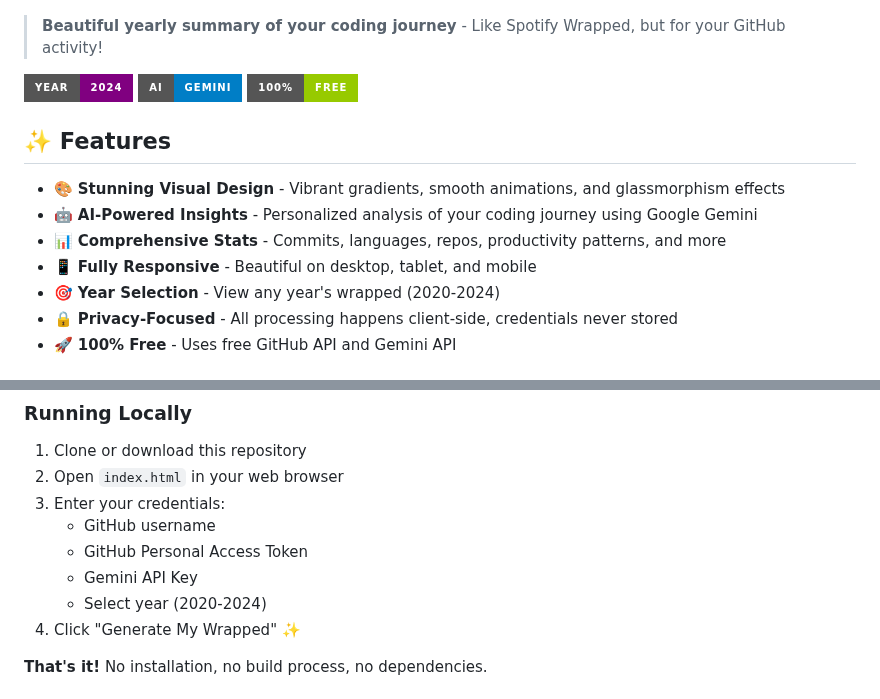
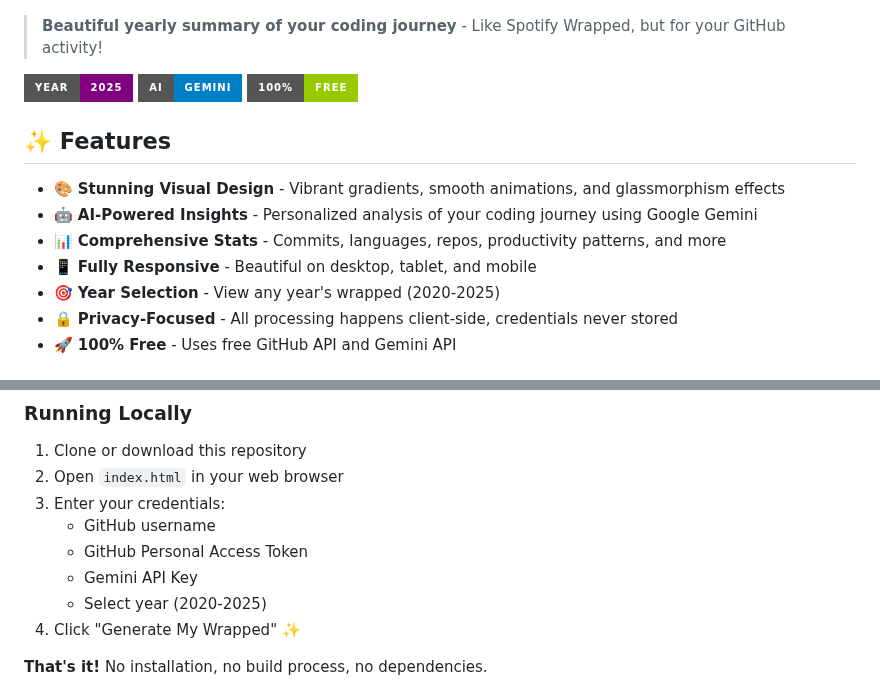
Before and after one commit to 01Developer95/GitHub-Wrapped, a Markdown page: README.md, 2 parts joined by grey strips. GitHub-like rendering; badges without logos.

```diff
--- a/README.md
+++ b/README.md
@@ -4,7 +4,7 @@
 
 > **Beautiful yearly summary of your coding journey** - Like Spotify Wrapped, but for your GitHub activity!
 
-![GitHub Wrapped](https://img.shields.io/badge/Year-2024-purple?style=for-the-badge)
+![GitHub Wrapped](https://img.shields.io/badge/Year-2025-purple?style=for-the-badge)
 ![AI Powered](https://img.shields.io/badge/AI-Gemini-blue?style=for-the-badge)
 ![Free](https://img.shields.io/badge/100%25-Free-green?style=for-the-badge)
 
@@ -14,7 +14,7 @@
 - 🤖 **AI-Powered Insights** - Personalized analysis of your coding journey using Google Gemini
 - 📊 **Comprehensive Stats** - Commits, languages, repos, productivity patterns, and more
 - 📱 **Fully Responsive** - Beautiful on desktop, tablet, and mobile
-- 🎯 **Year Selection** - View any year's wrapped (2020-2024)
+- 🎯 **Year Selection** - View any year's wrapped (2020-2025)
 - 🔒 **Privacy-Focused** - All processing happens client-side, credentials never stored
 - 🚀 **100% Free** - Uses free GitHub API and Gemini API
 
@@ -47,7 +47,7 @@ For your own data, you'll need:
    - GitHub username
    - GitHub Personal Access Token
    - Gemini API Key
-   - Select year (2020-2024)
+   - Select year (2020-2025)
 4. Click "Generate My Wrapped" ✨
 
 **That's it!** No installation, no build process, no dependencies.
```
